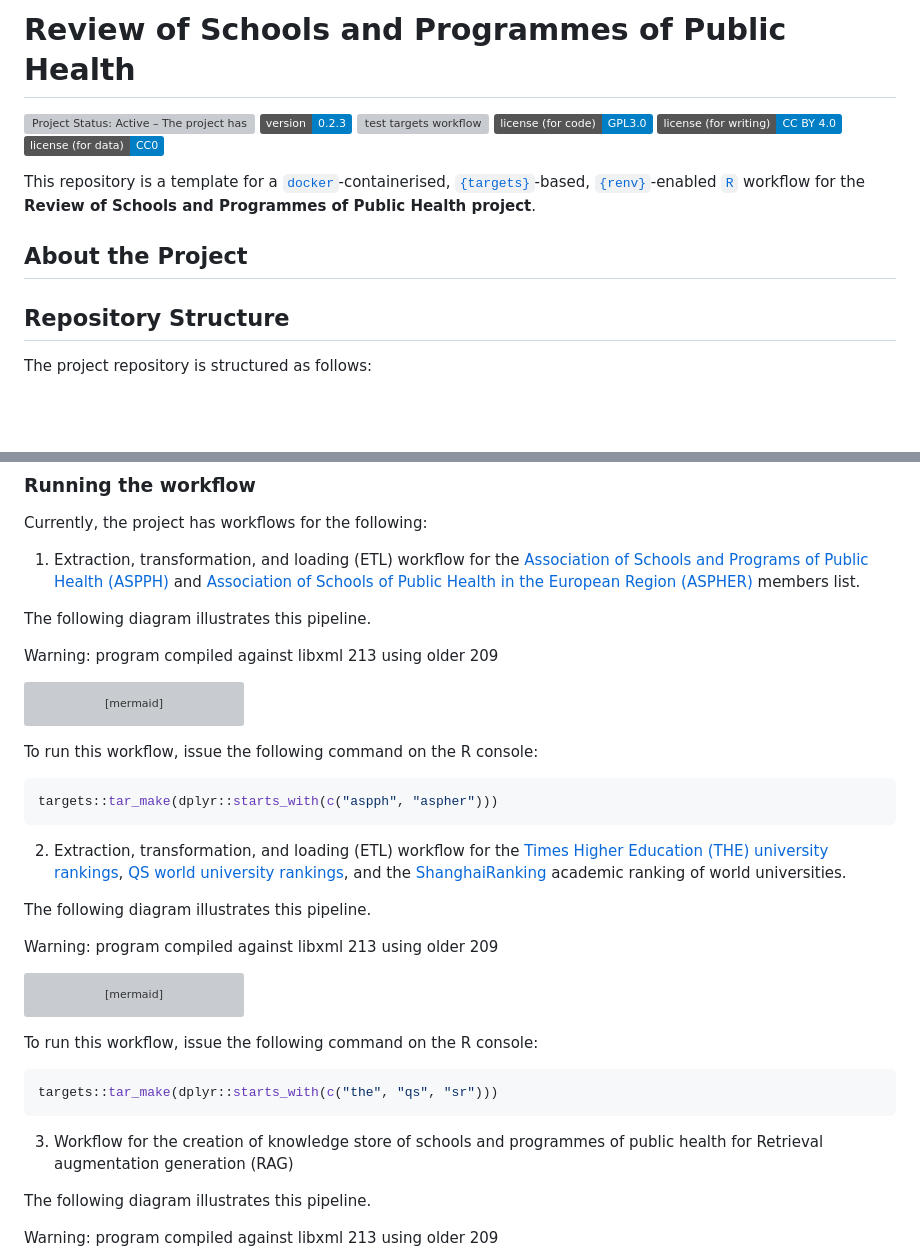
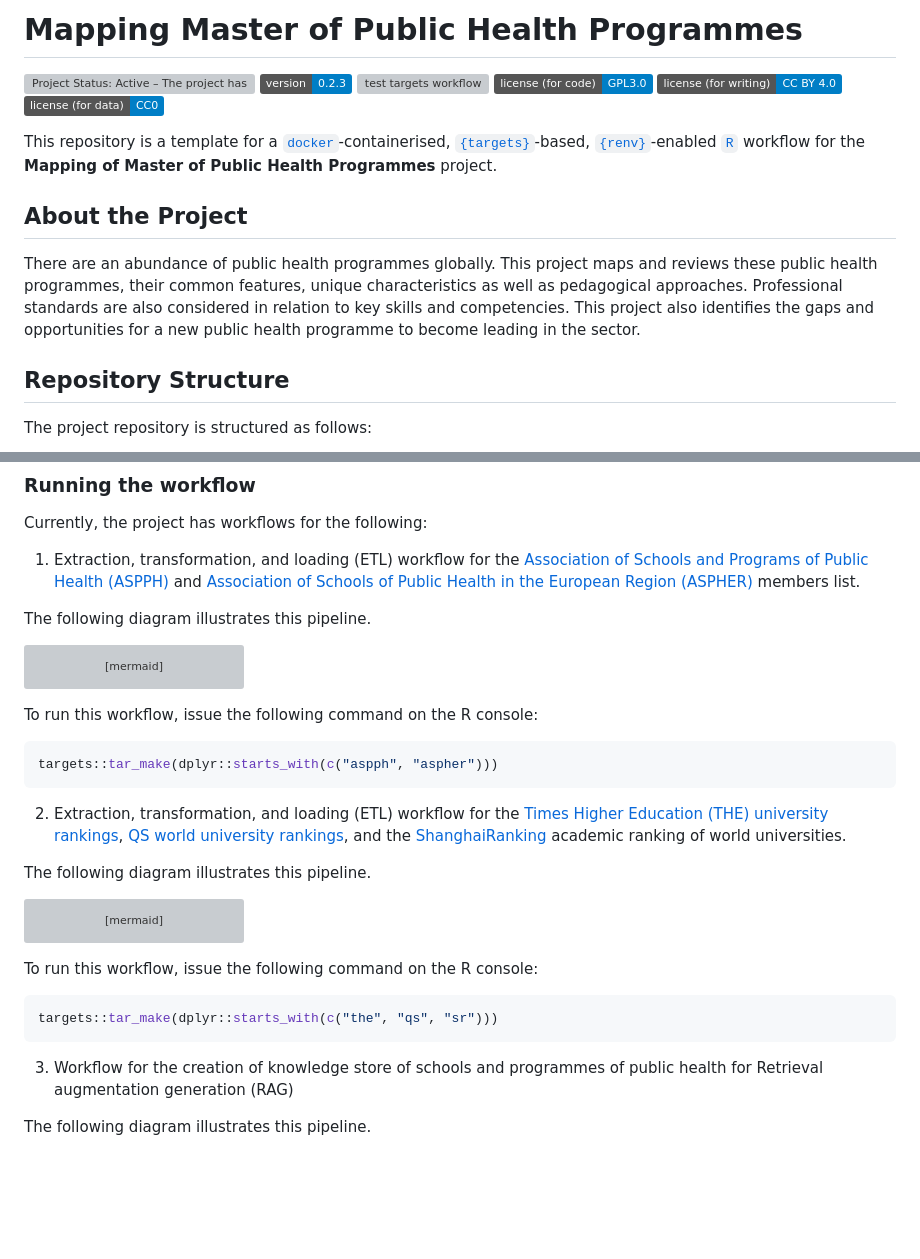
Before and after one commit to OxfordIHTM/spph-review, a Markdown page: README.md, 2 parts joined by grey strips. Drawn GitHub-style; badges without logos; blank space fills up the shorter version; grey boxes are pictures that could not be loaded.

Commit message:
add about project section to README

````diff
--- a/README.md
+++ b/README.md
@@ -1,7 +1,7 @@
 
 <!-- README.md is generated from README.Rmd. Please edit that file -->
 
-# Review of Schools and Programmes of Public Health
+# Mapping Master of Public Health Programmes
 
 <!-- badges: start -->
 
@@ -23,10 +23,17 @@ This repository is a template for a
 [`docker`](https://www.docker.com/get-started)-containerised,
 [`{targets}`](https://docs.ropensci.org/targets/)-based,
 [`{renv}`](https://rstudio.github.io/renv/articles/renv.html)-enabled
-[`R`](https://cran.r-project.org/) workflow for the **Review of Schools
-and Programmes of Public Health project**.
+[`R`](https://cran.r-project.org/) workflow for the **Mapping of Master
+of Public Health Programmes** project.
 
 ## About the Project
+
+There are an abundance of public health programmes globally. This
+project maps and reviews these public health programmes, their common
+features, unique characteristics as well as pedagogical approaches.
+Professional standards are also considered in relation to key skills and
+competencies. This project also identifies the gaps and opportunities
+for a new public health programme to become leading in the sector.
 
 ## Repository Structure
 
@@ -158,8 +165,6 @@ Currently, the project has workflows for the following:
 
 The following diagram illustrates this pipeline.
 
-Warning: program compiled against libxml 213 using older 209
-
 ``` mermaid
 graph LR
   style Graph fill:#FFFFFF00,stroke:#000000;
@@ -187,8 +192,6 @@ targets::tar_make(dplyr::starts_with(c("aspph", "aspher")))
     of world universities.
 
 The following diagram illustrates this pipeline.
-
-Warning: program compiled against libxml 213 using older 209
 
 ``` mermaid
 graph LR
@@ -227,8 +230,6 @@ targets::tar_make(dplyr::starts_with(c("the", "qs", "sr")))
 
 The following diagram illustrates this pipeline.
 
-Warning: program compiled against libxml 213 using older 209
-
 ``` mermaid
 graph LR
   style Graph fill:#FFFFFF00,stroke:#000000;
````
Also changed, not shown: other parts of README.md (+71 -71 lines).
